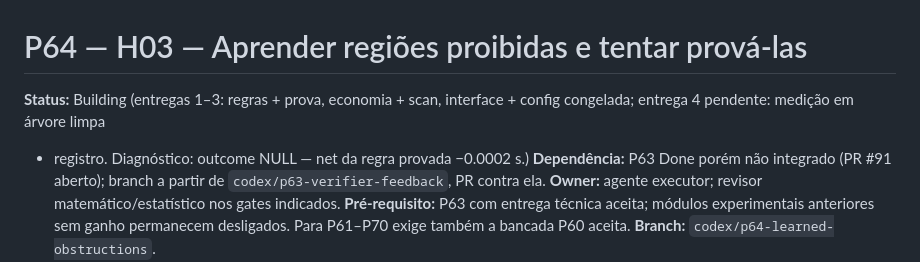
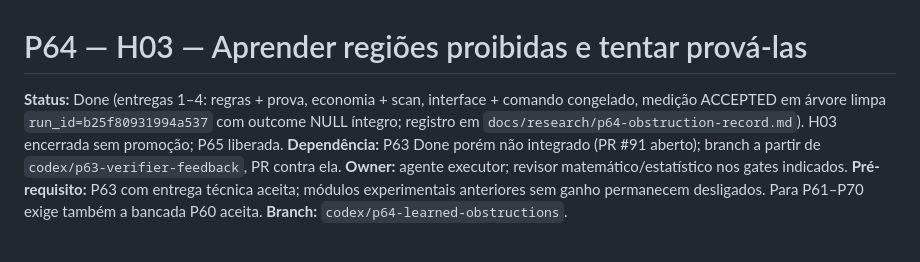
Before and after one commit to AlexandreZanata/EvoByte, a Markdown page: docs/phases/P64-learned-obstructions.md, the part around the change. Rendered like a GitHub page.

Commit message:
docs(research): record p64 obstruction NULL

```diff
--- a/docs/phases/P64-learned-obstructions.md
+++ b/docs/phases/P64-learned-obstructions.md
@@ -1,8 +1,10 @@
 # P64 — H03 — Aprender regiões proibidas e tentar prová-las
 
-**Status:** Building (entregas 1–3: regras + prova, economia + scan,
-interface + config congelada; entrega 4 pendente: medição em árvore limpa
-+ registro. Diagnóstico: outcome NULL — net da regra provada −0.0002 s.)
+**Status:** Done (entregas 1–4: regras + prova, economia + scan,
+interface + comando congelado, medição ACCEPTED em árvore limpa
+`run_id=b25f80931994a537` com outcome NULL íntegro; registro em
+`docs/research/p64-obstruction-record.md`). H03 encerrada sem promoção;
+P65 liberada.
 **Dependência:** P63 Done porém não integrado (PR #91 aberto); branch a
 partir de `codex/p63-verifier-feedback`, PR contra ela.
 **Owner:** agente executor; revisor matemático/estatístico nos gates indicados.
```
Also changed, not shown: docs/research/p64-obstruction-record.md (added, +36 -0 lines).
